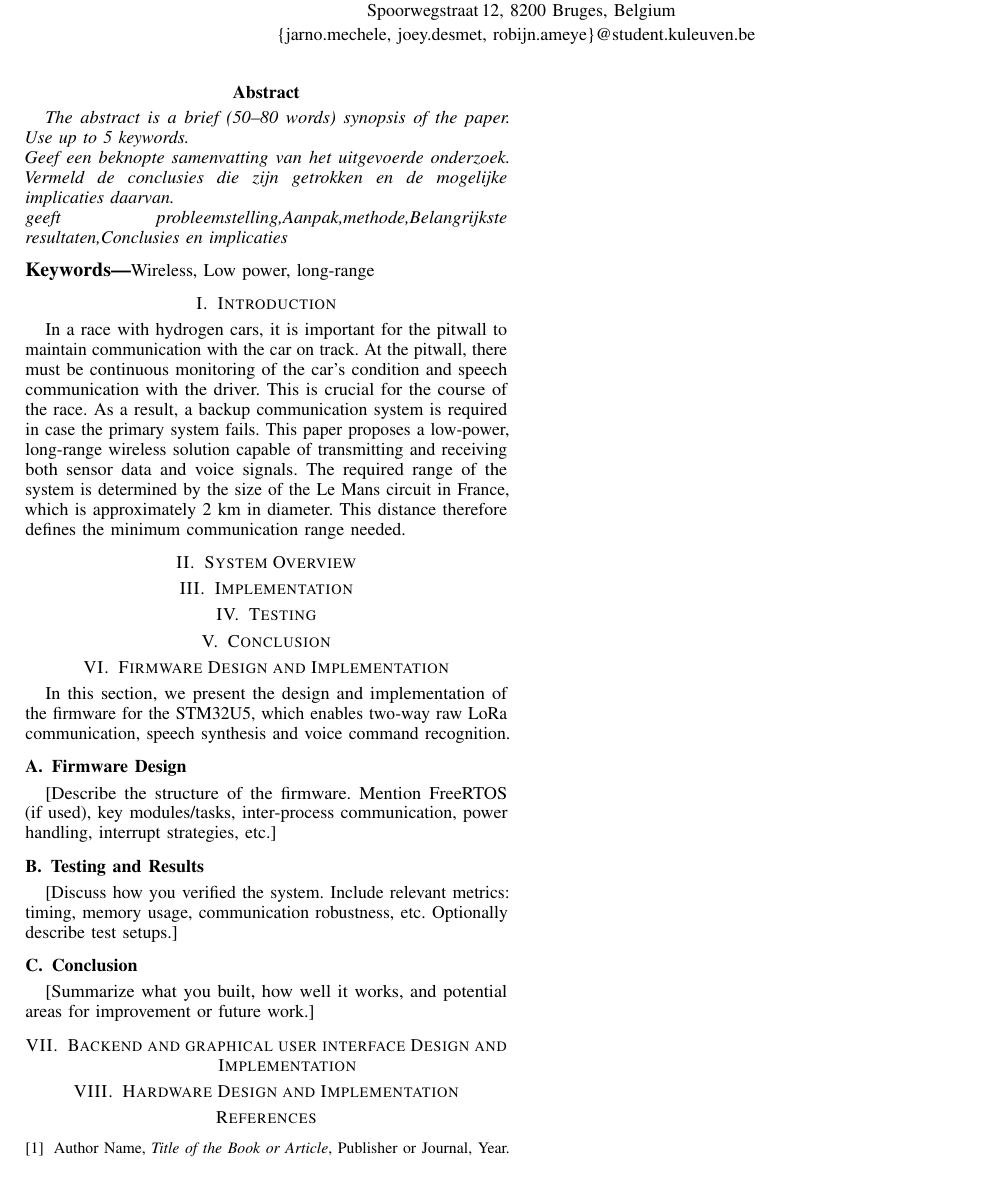
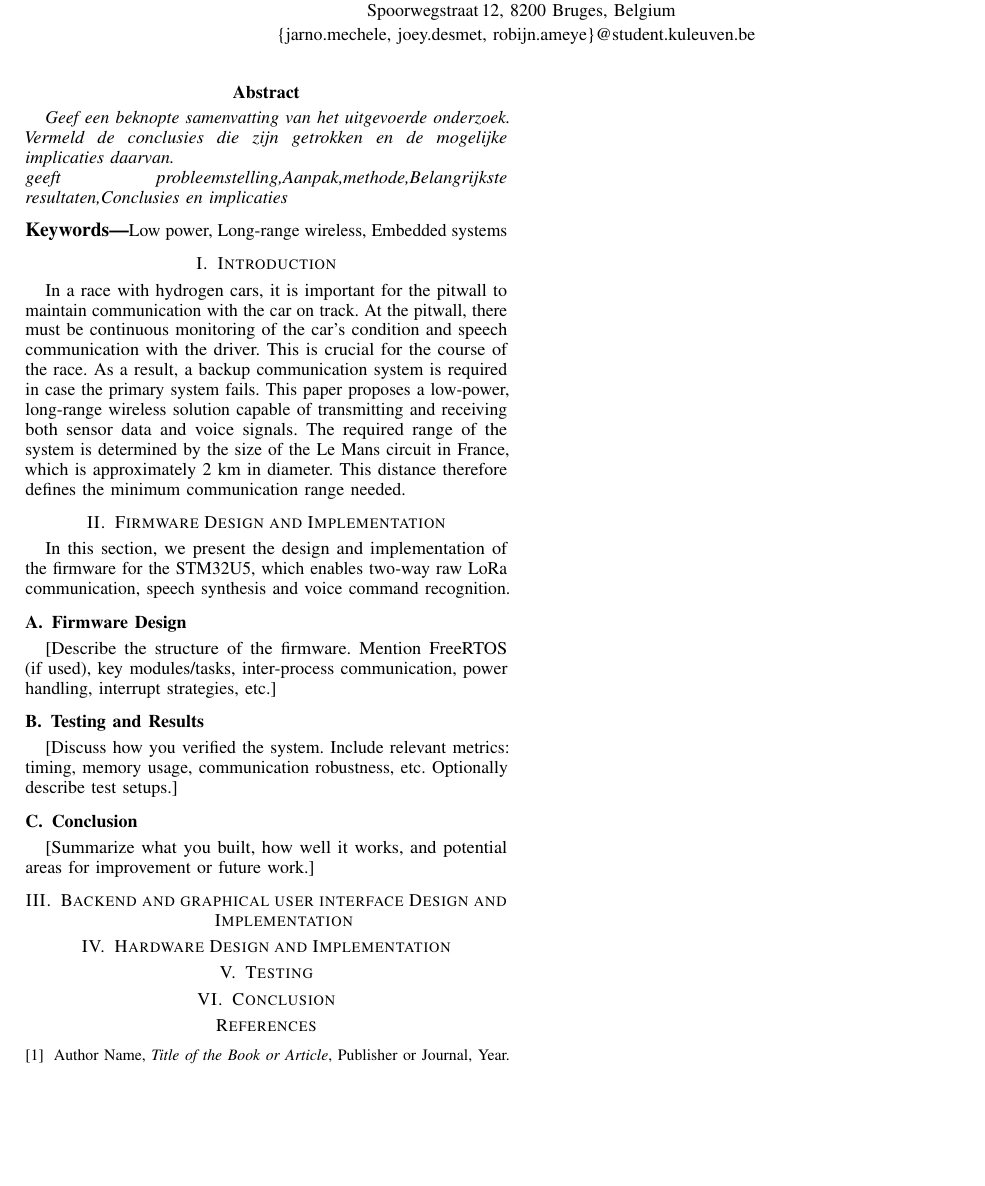
Before and after one commit to Hydro-backup-Systeem/Hydro-paper, a LaTeX paper (paper.tex): part of the page, cut so that both start at the same text. Compiled offline with pdfLaTeX.

Commit message:
Changed paper structure and keywords

```diff
--- a/paper.tex
+++ b/paper.tex
@@ -48,6 +48,7 @@
 % ------------------------------------------------------------
 % GRAPHICS
 % ------------------------------------------------------------
+\usepackage{float}
 \usepackage{graphicx}
 
 % ------------------------------------------------------------
@@ -89,7 +90,7 @@
 \begin{document}
 
 \twocolumn[{
-  \date{May - 2025}
+  \date{May--2025}
   \title{Low-energy backup communication system for hydrogen racecar}
   \author{
     \IEEEauthorblockN{Jarno Mechele}
@@ -103,31 +104,28 @@
 
 %TODO
 \begin{abstract}
-The abstract is a brief (50--80 words) synopsis of the paper. Use up to 5 keywords.\\
+% The abstract is a brief (50--80 words) synopsis of the paper. Use up to 5 keywords.
 Geef een beknopte samenvatting van het uitgevoerde onderzoek. Vermeld de conclusies die zijn getrokken en de mogelijke implicaties daarvan.\\
 geeft probleemstelling,Aanpak,methode,Belangrijkste resultaten,Conclusies en implicaties
 
 \end{abstract}
 
 %TODO
-\keywords{Wireless, Low power, long-range}
+\keywords{Low power, Long-range wireless, Embedded systems}
 
 \section{Introduction}
 % TODO: Write introduction, maby we should merge this with System overview ?
 In a race with hydrogen cars, it is important for the pitwall to maintain communication with the car on track.
-At the pitwall, there must be continuous monitoring of the car’s condition and speech communication with the driver.
+At the pitwall, there must be continuous monitoring of the car's condition and speech communication with the driver.
 This is crucial for the course of the race.
 As a result, a backup communication system is required in case the primary system fails.
 This paper proposes a low-power, long-range wireless solution capable of transmitting and receiving both sensor data and voice signals.
 The required range of the system is determined by the size of the Le Mans circuit in France, which is approximately 2 km in diameter.
 This distance therefore defines the minimum communication range needed.
 
-
-\section{System Overview}
-% TODO: Make a whole overview of all components
-
-\section{Implementation}
-% TODO: Componenten, software, spraak/data-verwerking
+\input{chapters/firmware}
+\input{chapters/software}
+\input{chapters/hardware}
 
 \section{Testing}
 
@@ -135,10 +133,7 @@ This distance therefore defines the minimum communication range needed.
 
 
 
-\input{chapters/firmware.tex}
-\input{chapters/software.tex}
-\input{chapters/hardware.tex}
 
-\input{chapters/bibliography.tex}
+\input{chapters/bibliography}
 
 \end{document}
```
